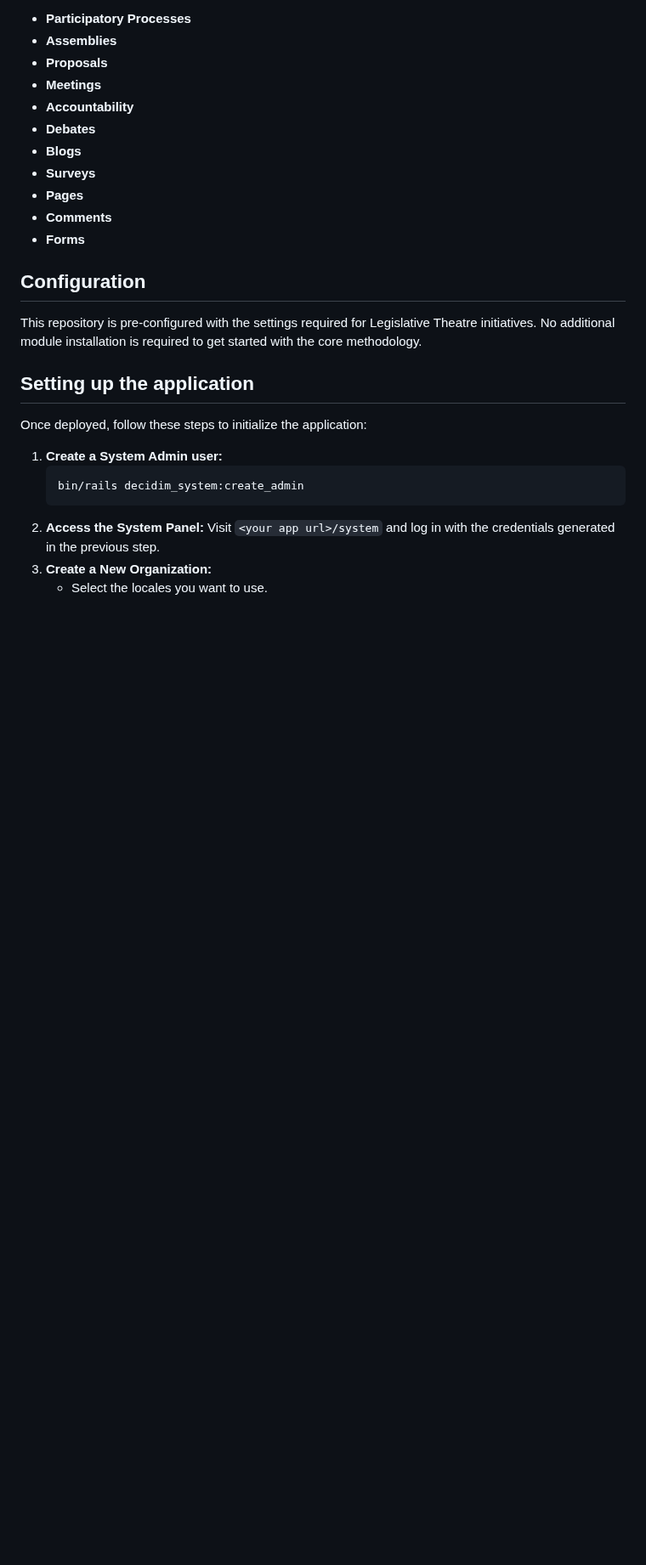
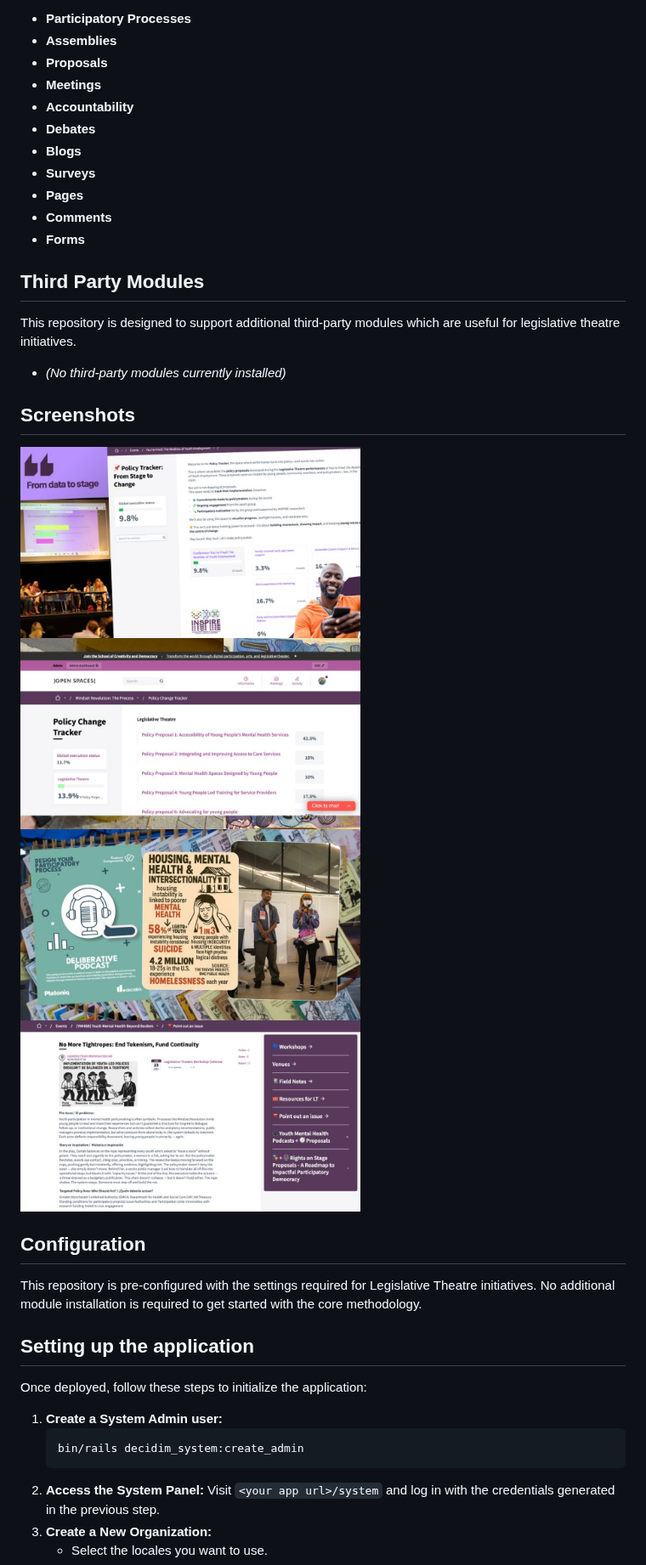
Before and after one commit to Platoniq/decidim-legislative-theatre, a Markdown page: README.md, the part around one of its changes. Shown at 85% size. GitHub-like rendering; pictures changed too: docs/screenshots/01.jpg (added), docs/screenshots/02.jpg (added), docs/screenshots/03.jpg (added); blank space fills up the shorter version.

Commit message:
Screenshots

```diff
--- a/README.md
+++ b/README.md
@@ -19,6 +19,17 @@ This installation includes the following standard Decidim modules, configured fo
 *   **Pages**
 *   **Comments**
 *   **Forms**
+
+## Third Party Modules
+
+This repository is designed to support additional third-party modules which are useful for legislative theatre initiatives.
+
+*   *(No third-party modules currently installed)*
+
+## Screenshots
+
+<img src="docs/screenshots/01.jpg" width="400" /> <img src="docs/screenshots/02.jpg" width="400" />
+<img src="docs/screenshots/03.jpg" width="400" /> <img src="docs/screenshots/04.jpg" width="400" />
 
 ## Configuration
 
```
Also changed, not shown: other parts of README.md (+4 -0 lines).
